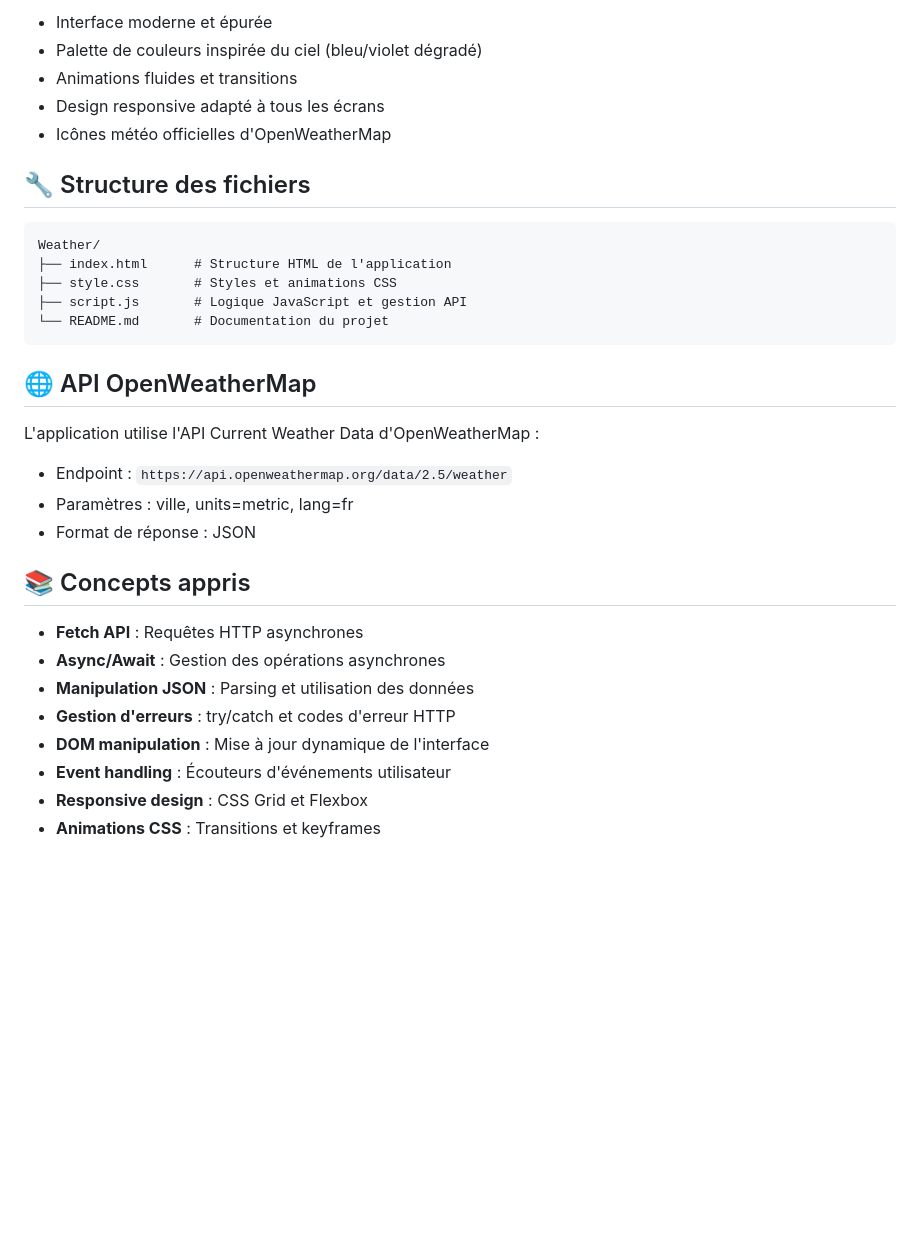
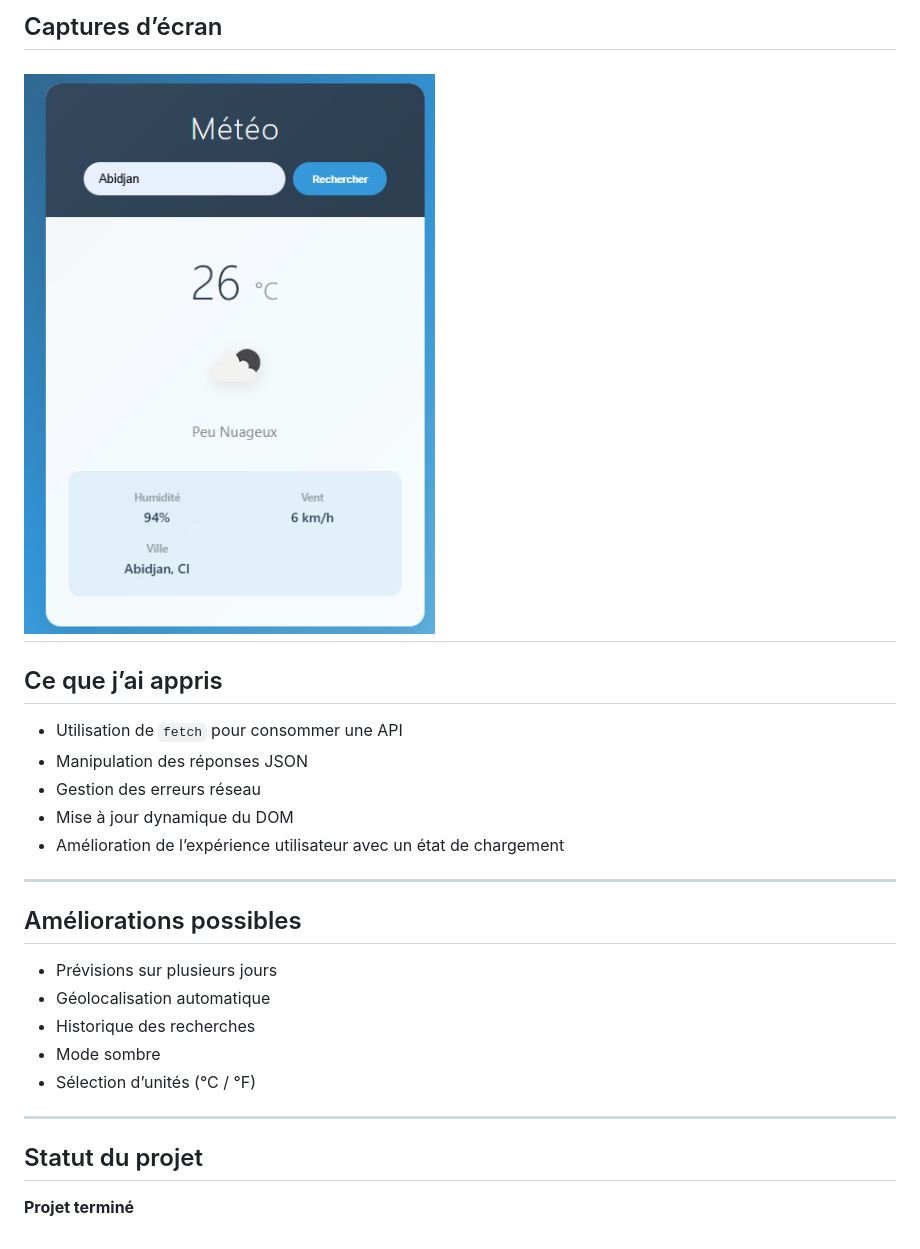
Before and after one commit to OYKLd/Weather, a Markdown page: README.md, the part around one of its changes. Drawn GitHub-style; pictures changed too: image.png (added); blank space fills up the shorter version.

````diff
--- a/README.md
+++ b/README.md
@@ -48,34 +51,25 @@ Une application météo simple et moderne utilisant HTML, CSS, JavaScript et l'A
 
-- Interface moderne et épurée
-- Palette de couleurs inspirée du ciel (bleu/violet dégradé)
-- Animations fluides et transitions
-- Design responsive adapté à tous les écrans
-- Icônes météo officielles d'OpenWeatherMap
+## Captures d’écran
+![alt text](image.png)
+---
 
-## 🔧 Structure des fichiers
+## Ce que j’ai appris
+- Utilisation de `fetch` pour consommer une API
+- Manipulation des réponses JSON
+- Gestion des erreurs réseau
+- Mise à jour dynamique du DOM
+- Amélioration de l’expérience utilisateur avec un état de chargement
 
-```
-Weather/
-├── index.html      # Structure HTML de l'application
-├── style.css       # Styles et animations CSS
-├── script.js       # Logique JavaScript et gestion API
-└── README.md       # Documentation du projet
-```
+---
 
-## 🌐 API OpenWeatherMap
+## Améliorations possibles
+- Prévisions sur plusieurs jours
+- Géolocalisation automatique
+- Historique des recherches
+- Mode sombre
+- Sélection d’unités (°C / °F)
 
-L'application utilise l'API Current Weather Data d'OpenWeatherMap :
-- Endpoint : `https://api.openweathermap.org/data/2.5/weather`
-- Paramètres : ville, units=metric, lang=fr
-- Format de réponse : JSON
+---
 
-## 📚 Concepts appris
-
-- **Fetch API** : Requêtes HTTP asynchrones
-- **Async/Await** : Gestion des opérations asynchrones
-- **Manipulation JSON** : Parsing et utilisation des données
-- **Gestion d'erreurs** : try/catch et codes d'erreur HTTP
-- **DOM manipulation** : Mise à jour dynamique de l'interface
-- **Event handling** : Écouteurs d'événements utilisateur
-- **Responsive design** : CSS Grid et Flexbox
-- **Animations CSS** : Transitions et keyframes
+## Statut du projet
+ **Projet terminé**
````
Also changed, not shown: other parts of README.md (+38 -35 lines), 1 other file.
